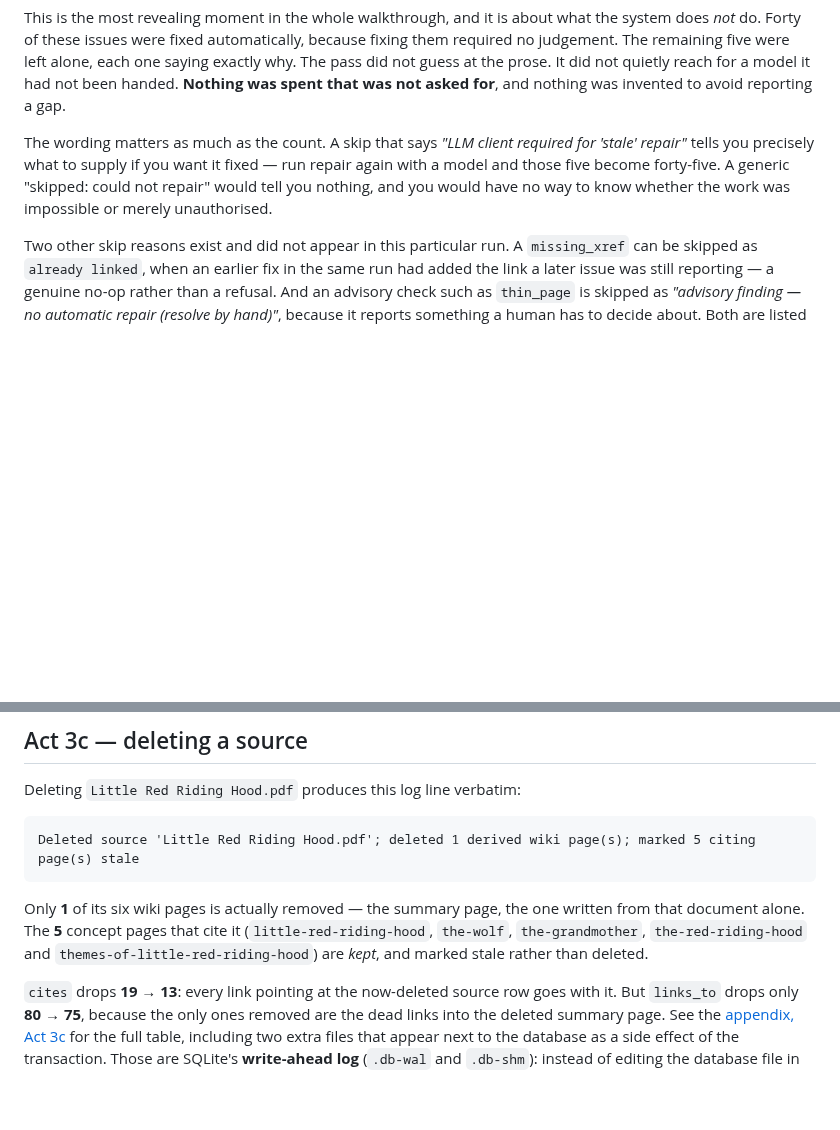
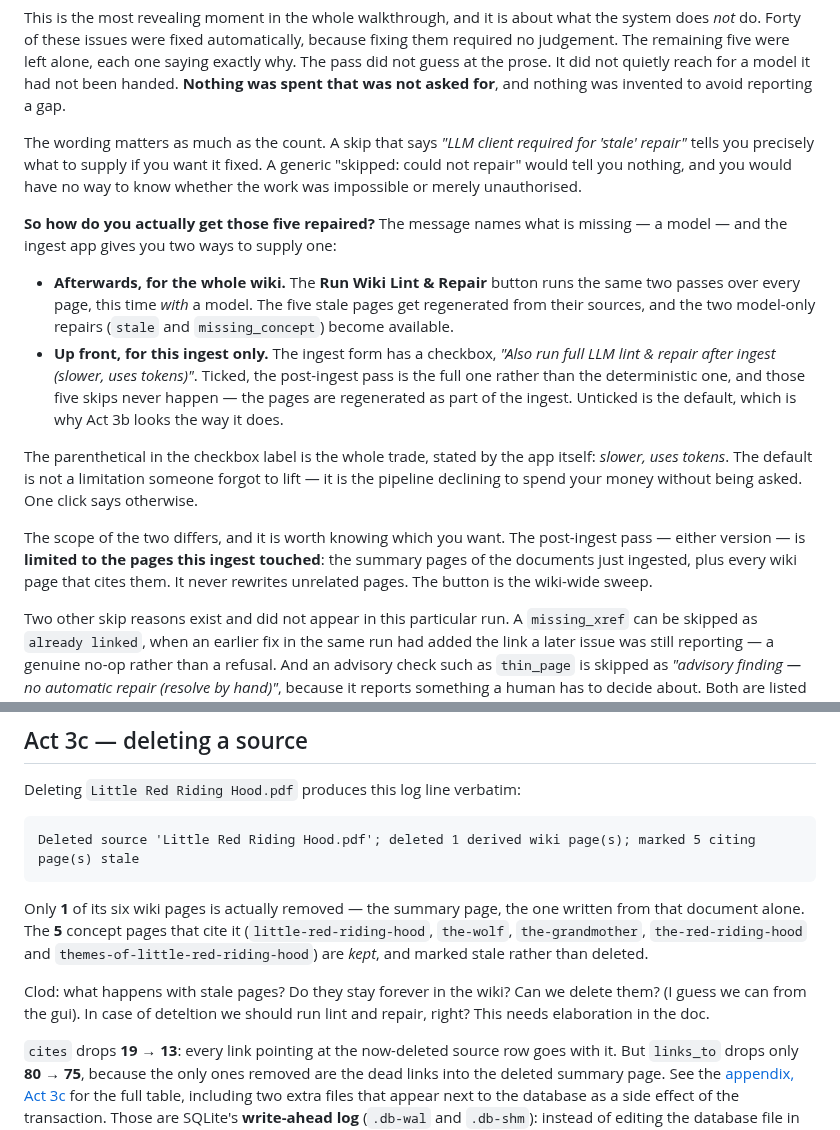
Before and after one commit to Clod/llmwiki-marimo, a Markdown page: docs/ingestion_walkthrough.md, 2 parts joined by grey strips. Drawn GitHub-style; blank space fills up the shorter version.

```diff
--- a/docs/ingestion_walkthrough.md
+++ b/docs/ingestion_walkthrough.md
@@ -631,10 +682,33 @@ for a model it had not been handed. **Nothing was spent that was not asked for**
 and nothing was invented to avoid reporting a gap.
 
 The wording matters as much as the count. A skip that says *"LLM client required
-for 'stale' repair"* tells you precisely what to supply if you want it fixed —
-run repair again with a model and those five become forty-five. A generic
-"skipped: could not repair" would tell you nothing, and you would have no way to
-know whether the work was impossible or merely unauthorised.
+for 'stale' repair"* tells you precisely what to supply if you want it fixed. A
+generic "skipped: could not repair" would tell you nothing, and you would have no
+way to know whether the work was impossible or merely unauthorised.
+
+**So how do you actually get those five repaired?** The message names what is
+missing — a model — and the ingest app gives you two ways to supply one:
+
+- **Afterwards, for the whole wiki.** The **Run Wiki Lint & Repair** button runs
+  the same two passes over every page, this time *with* a model. The five stale
+  pages get regenerated from their sources, and the two model-only repairs
+  (`stale` and `missing_concept`) become available.
+- **Up front, for this ingest only.** The ingest form has a checkbox, *"Also run
+  full LLM lint & repair after ingest (slower, uses tokens)"*. Ticked, the
+  post-ingest pass is the full one rather than the deterministic one, and those
+  five skips never happen — the pages are regenerated as part of the ingest.
+  Unticked is the default, which is why Act 3b looks the way it does.
+
+The parenthetical in the checkbox label is the whole trade, stated by the app
+itself: *slower, uses tokens*. The default is not a limitation someone forgot to
+lift — it is the pipeline declining to spend your money without being asked. One
+click says otherwise.
+
+The scope of the two differs, and it is worth knowing which you want. The
+post-ingest pass — either version — is **limited to the pages this ingest
+touched**: the summary pages of the documents just ingested, plus every wiki page
+that cites them. It never rewrites unrelated pages. The button is the wiki-wide
+sweep.
 
 Two other skip reasons exist and did not appear in this particular run. A
 `missing_xref` can be skipped as `already linked`, when an earlier fix in the
@@ -658,6 +732,8 @@ written from that document alone. The **5** concept pages that cite it
 (`little-red-riding-hood`, `the-wolf`, `the-grandmother`, `the-red-riding-hood`
 and `themes-of-little-red-riding-hood`) are *kept*, and marked stale rather than
 deleted.
+
+Clod: what happens with stale pages? Do they stay forever in the wiki? Can we delete them? (I guess we can from the gui). In case of deteltion we should run lint and repair, right? This needs elaboration in the doc.
 
 `cites` drops **19 → 13**: every link pointing at the now-deleted source row goes
 with it. But `links_to` drops only **80 → 75**, because the only ones removed are
```
Also changed, not shown: other parts of docs/ingestion_walkthrough.md (+52 -1 lines).
